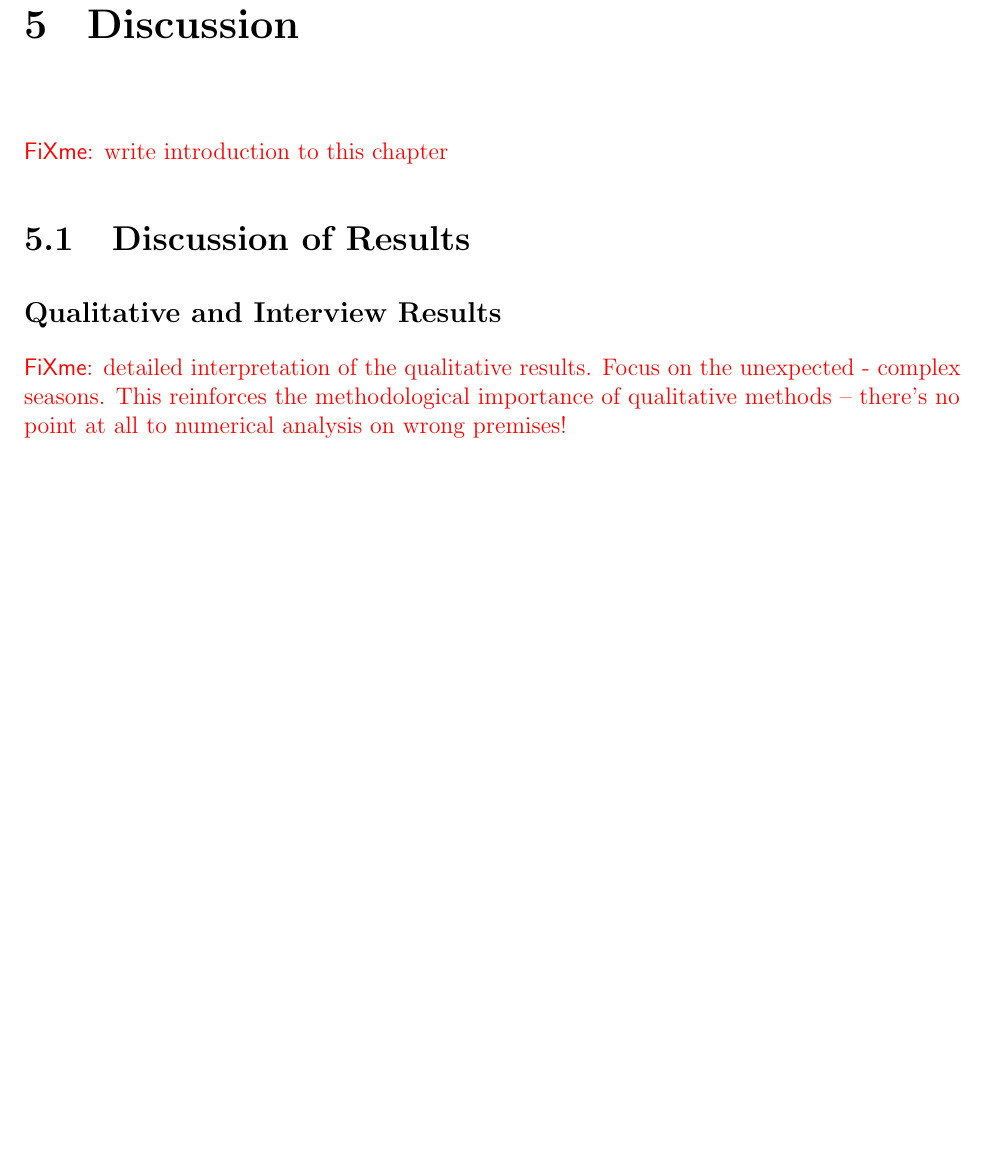
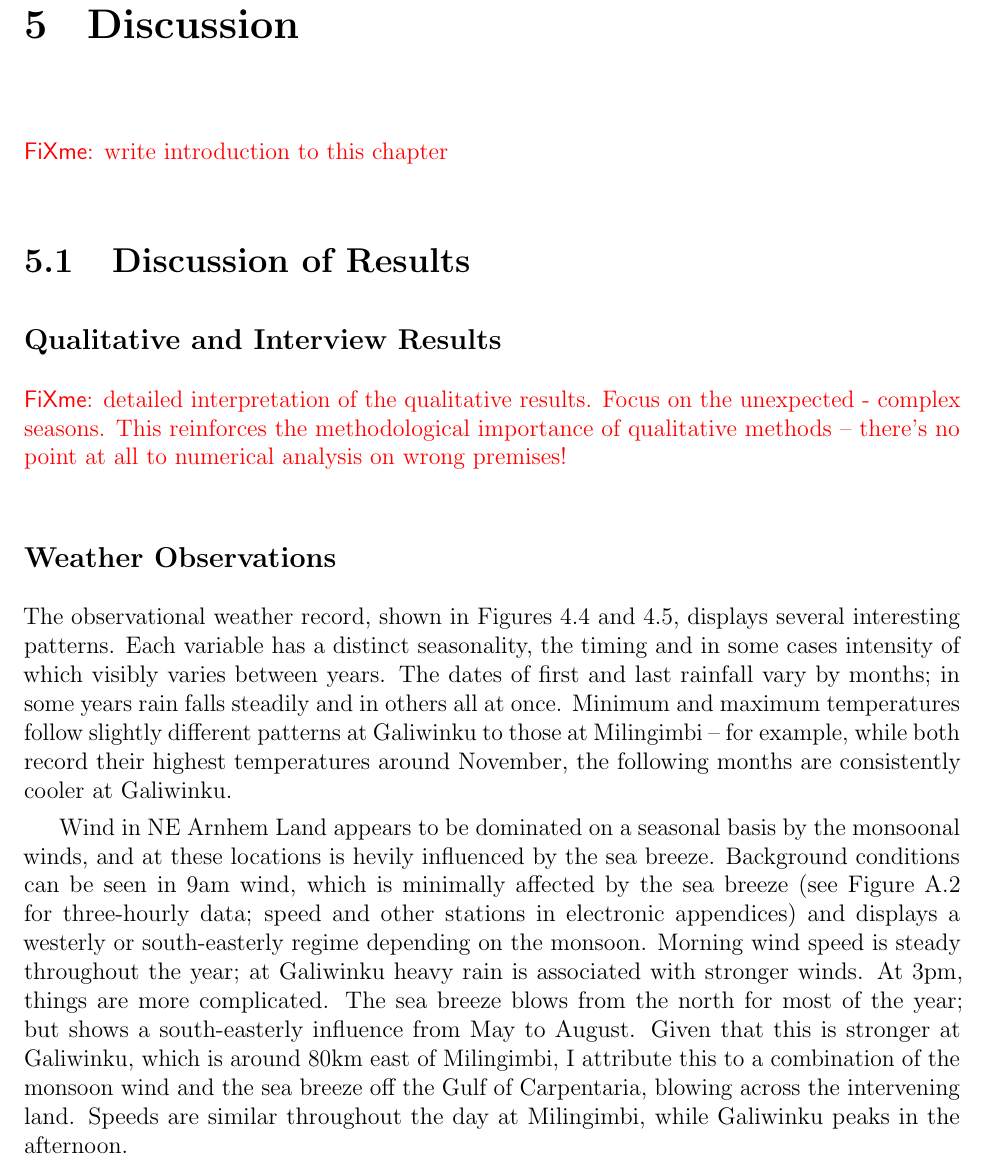
Before and after one commit to Zac-HD/yolngu-seasons-thesis, a LaTeX thesis (tex/thesis.tex, which reads tex/discussion.tex): part of page 55 of 68, cut so that both start at the same text, the shorter picture padded with empty space. Compiled offline with pdfLaTeX.

Commit message:
Discuss weather!

```diff
--- a/tex/discussion.tex
+++ b/tex/discussion.tex
@@ -14,6 +14,39 @@ Focus on the unexpected - complex seasons.  This reinforces the
 methodological importance of qualitative methods -- there's no
 point at all to numerical analysis on wrong premises!
 }
+
+
+\subsection{Weather Observations}
+
+The observational weather record, shown in
+\cref{fig:galiwinku-observations,fig:milingimbi-observations}, displays
+several interesting patterns.  Each variable has a distinct seasonality,
+the timing and in some cases intensity of which visibly varies between
+years.  The dates of first and last rainfall vary by months; in some
+years rain falls steadily and in others all at once.
+%
+Minimum and maximum temperatures follow slightly different patterns at
+Galiwinku to those at Milingimbi -- for example, while both record their
+highest temperatures around November, the following months are consistently
+cooler at Galiwinku.
+
+Wind in NE Arnhem Land appears to be dominated on a seasonal basis by the
+monsoonal winds, and at these locations is hevily influenced by the sea
+breeze.  Background conditions can be seen in 9am wind, which is minimally
+affected by the sea breeze (see \cref{fig:galiwinku-seabreeze-direction}
+for three-hourly data; speed and other stations in electronic appendices)
+and displays a westerly or south-easterly regime depending on the monsoon.
+Morning wind speed is steady throughout the year; at Galiwinku heavy rain
+is associated with stronger winds.
+%
+At 3pm, things are more complicated.  The sea breeze blows from the north
+for most of the year; but shows a south-easterly influence from May to
+August.  Given that this is stronger at Galiwinku, which is around 80km
+east of Milingimbi, I attribute this to a combination of the monsoon wind
+and the sea breeze off the Gulf of Carpentaria, blowing across the intervening
+land.  Speeds are similar throughout the day at Milingimbi, while Galiwinku
+peaks in the afternoon.
+
 
 
 \subsection{Detection of Seasons}
```
